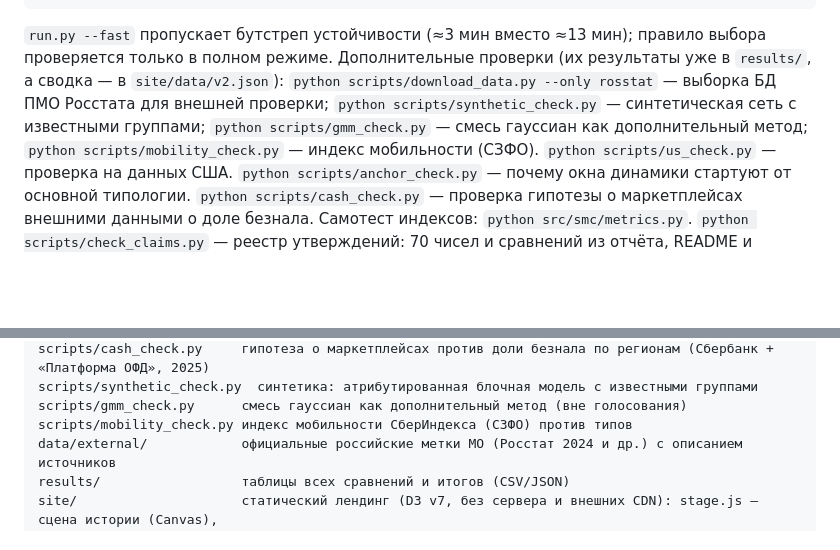
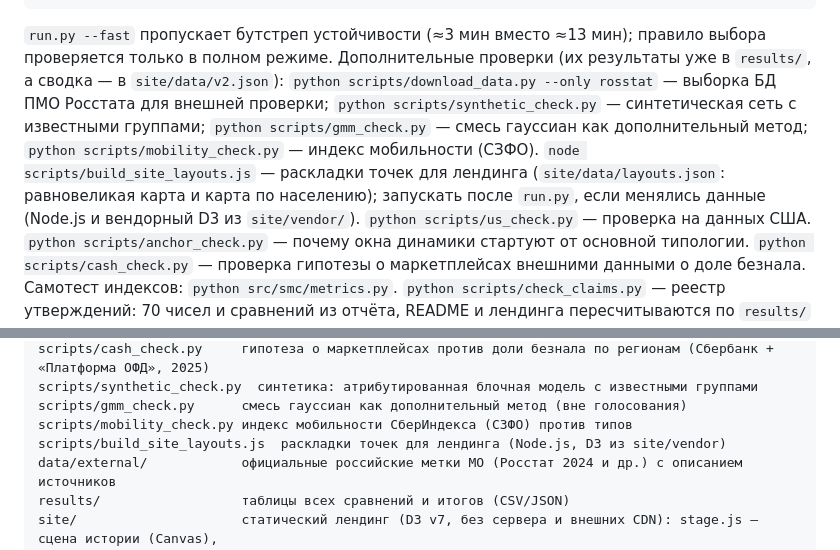
Before and after one commit to lebedev-git/sberindex-mo-clusters, a Markdown page: README.md, 2 parts joined by grey strips. Rendered like a GitHub page; blank space fills up the shorter version.

Commit message:
README: скрипт раскладок лендинга

```diff
--- a/README.md
+++ b/README.md
@@ -49,6 +49,7 @@ python -m http.server 8000 --directory site          # лендинг: http://lo
 
 `run.py --fast` пропускает бутстреп устойчивости (≈3 мин вместо ≈13 мин); правило выбора проверяется только в полном режиме.
 Дополнительные проверки (их результаты уже в `results/`, а сводка — в `site/data/v2.json`): `python scripts/download_data.py --only rosstat` — выборка БД ПМО Росстата для внешней проверки; `python scripts/synthetic_check.py` — синтетическая сеть с известными группами; `python scripts/gmm_check.py` — смесь гауссиан как дополнительный метод; `python scripts/mobility_check.py` — индекс мобильности (СЗФО).
+`node scripts/build_site_layouts.js` — раскладки точек для лендинга (`site/data/layouts.json`: равновеликая карта и карта по населению); запускать после `run.py`, если менялись данные (Node.js и вендорный D3 из `site/vendor/`).
 `python scripts/us_check.py` — проверка на данных США. `python scripts/anchor_check.py` — почему окна динамики стартуют от основной типологии. `python scripts/cash_check.py` — проверка гипотезы о маркетплейсах внешними данными о доле безнала. Самотест индексов: `python src/smc/metrics.py`.
 `python scripts/check_claims.py` — реестр утверждений: 70 чисел и сравнений из отчёта, README и лендинга пересчитываются
 по `results/` и `site/data/`, плюс запрет на формулировки, которые раньше оказывались неверными. Python 3.12.
@@ -87,6 +88,7 @@ scripts/cash_check.py     гипотеза о маркетплейсах про
 scripts/synthetic_check.py  синтетика: атрибутированная блочная модель с известными группами
 scripts/gmm_check.py      смесь гауссиан как дополнительный метод (вне голосования)
 scripts/mobility_check.py индекс мобильности СберИндекса (СЗФО) против типов
+scripts/build_site_layouts.js  раскладки точек для лендинга (Node.js, D3 из site/vendor)
 data/external/            официальные российские метки МО (Росстат 2024 и др.) с описанием источников
 results/                  таблицы всех сравнений и итогов (CSV/JSON)
 site/                     статический лендинг (D3 v7, без сервера и внешних CDN): stage.js — сцена истории (Canvas),
```
